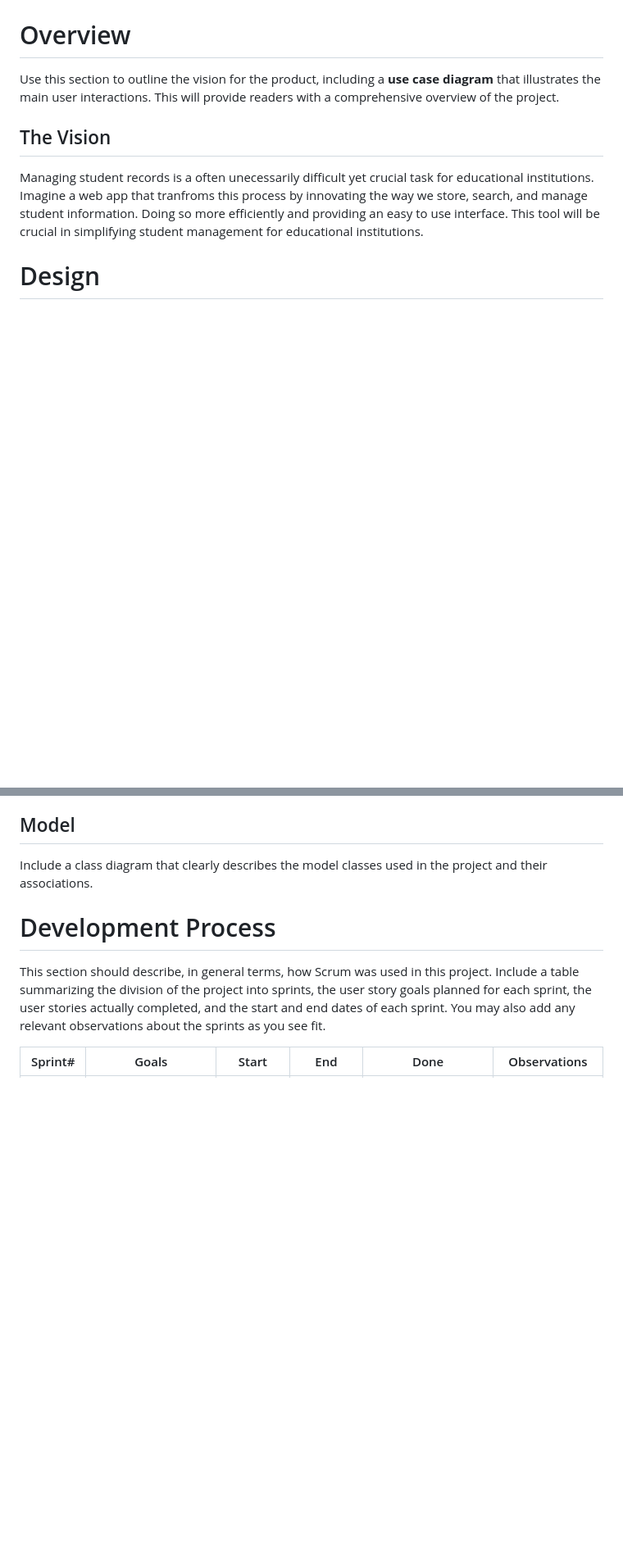
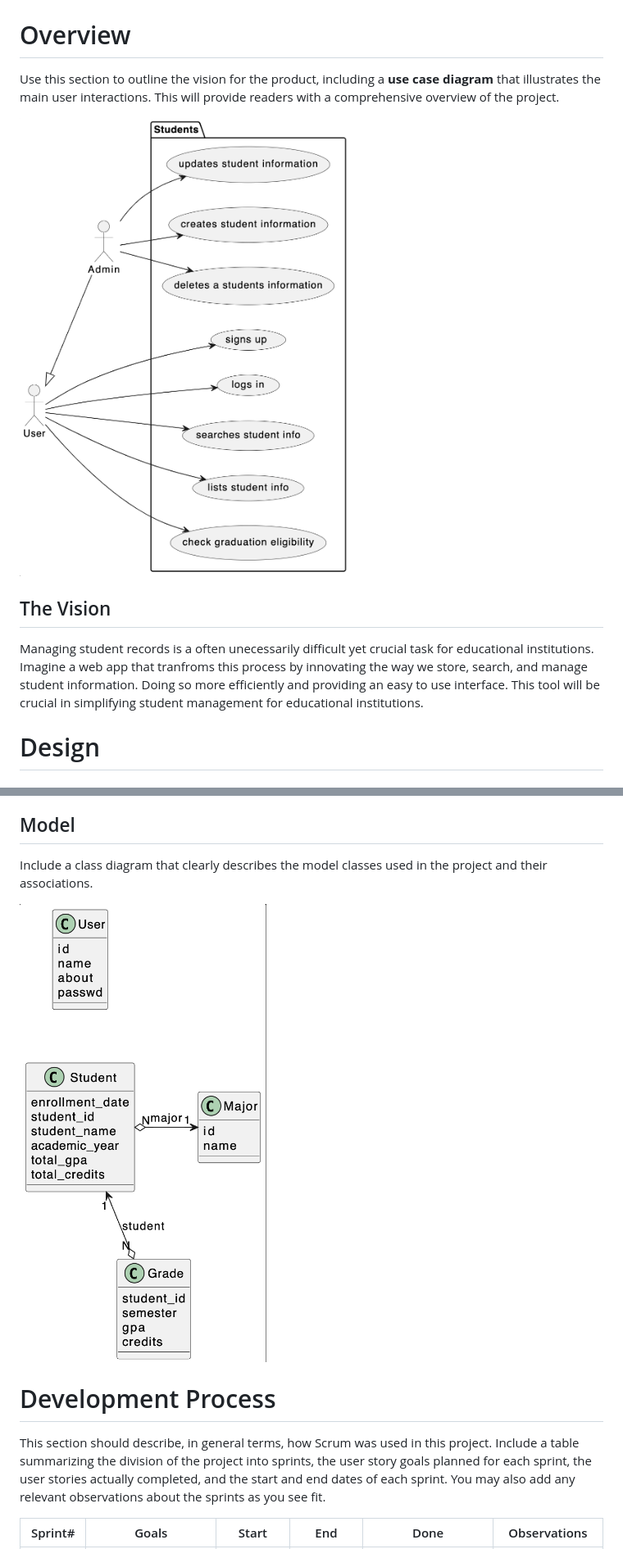
Before and after one commit to msu-denver/project-3-student-management-blueteam, a Markdown page: README.md, 2 parts joined by grey strips. Shown: that part at 82% size. Drawn GitHub-style; pictures changed too: pics/class.png (added), pics/use_case.png (added); blank space fills up the shorter version.

Commit message:
README - diagram images

```diff
--- a/README.md
+++ b/README.md
@@ -1,6 +1,8 @@
 # Overview
 
 Use this section to outline the vision for the product, including a **use case diagram** that illustrates the main user interactions. This will provide readers with a comprehensive overview of the project.
+
+![pics/use_case.png](pics/use_case.png)
 
 ## The Vision
 
@@ -85,6 +87,8 @@ At least one **user story**, unrelated to user creation or authentication, must
 
 Include a class diagram that clearly describes the model classes used in the project and their associations.
 
+![pics/class.png](pics/class.png)
+
 # Development Process
 
 This section should describe, in general terms, how Scrum was used in this project. Include a table summarizing the division of the project into sprints, the user story goals planned for each sprint, the user stories actually completed, and the start and end dates of each sprint. You may also add any relevant observations about the sprints as you see fit.
```
